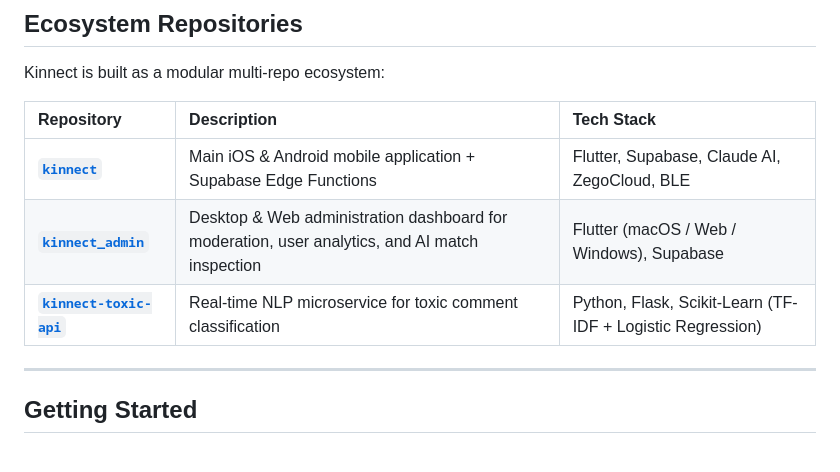
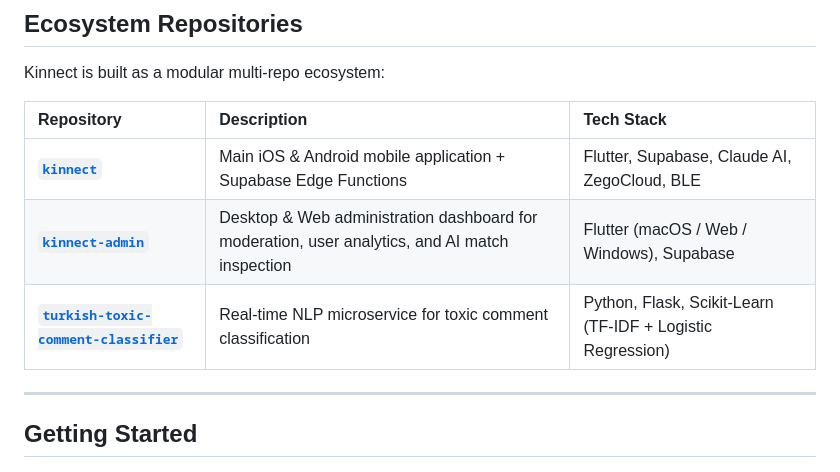
Before and after one commit to emreceylantr/kinnect, a Markdown page: README.md, the part around the change. GitHub-like rendering.

Commit message:
docs: update ecosystem repository URLs

```diff
--- a/README.md
+++ b/README.md
@@ -154,8 +154,8 @@ Kinnect is built as a modular multi-repo ecosystem:
 | Repository | Description | Tech Stack |
 | :--- | :--- | :--- |
 | **[`kinnect`](https://github.com/emreceylantr/kinnect)** | Main iOS & Android mobile application + Supabase Edge Functions | Flutter, Supabase, Claude AI, ZegoCloud, BLE |
-| **[`kinnect_admin`](https://github.com/emreceylantr/kinnect_admin)** | Desktop & Web administration dashboard for moderation, user analytics, and AI match inspection | Flutter (macOS / Web / Windows), Supabase |
-| **[`kinnect-toxic-api`](https://github.com/emreceylantr/kinnect-toxic-api)** | Real-time NLP microservice for toxic comment classification | Python, Flask, Scikit-Learn (TF-IDF + Logistic Regression) |
+| **[`kinnect-admin`](https://github.com/emreceylantr/kinnect-admin)** | Desktop & Web administration dashboard for moderation, user analytics, and AI match inspection | Flutter (macOS / Web / Windows), Supabase |
+| **[`turkish-toxic-comment-classifier`](https://github.com/emreceylantr/turkish-toxic-comment-classifier)** | Real-time NLP microservice for toxic comment classification | Python, Flask, Scikit-Learn (TF-IDF + Logistic Regression) |
 
 ---
 
```
